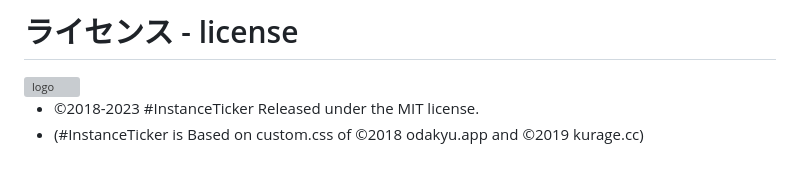
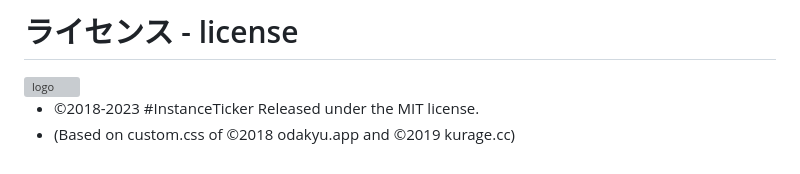
Before and after one commit to InstanceTicker/InstanceTicker, a Markdown page: public_html/README.md, the part around the change. Drawn GitHub-style; grey boxes are pictures that could not be loaded.

```diff
--- a/public_html/README.md
+++ b/public_html/README.md
@@ -46,4 +46,4 @@
 <img src="https://raw.githubusercontent.com/InstanceTicker/InstanceTicker/master/InstanceTicker.svg" alt="logo" title="logo" width="64">
 
 - ©2018-2023 #InstanceTicker Released under the MIT license.
-- (#InstanceTicker is Based on custom.css of ©2018 odakyu.app and ©2019 kurage.cc)
+- (Based on custom.css of ©2018 odakyu.app and ©2019 kurage.cc)
```
